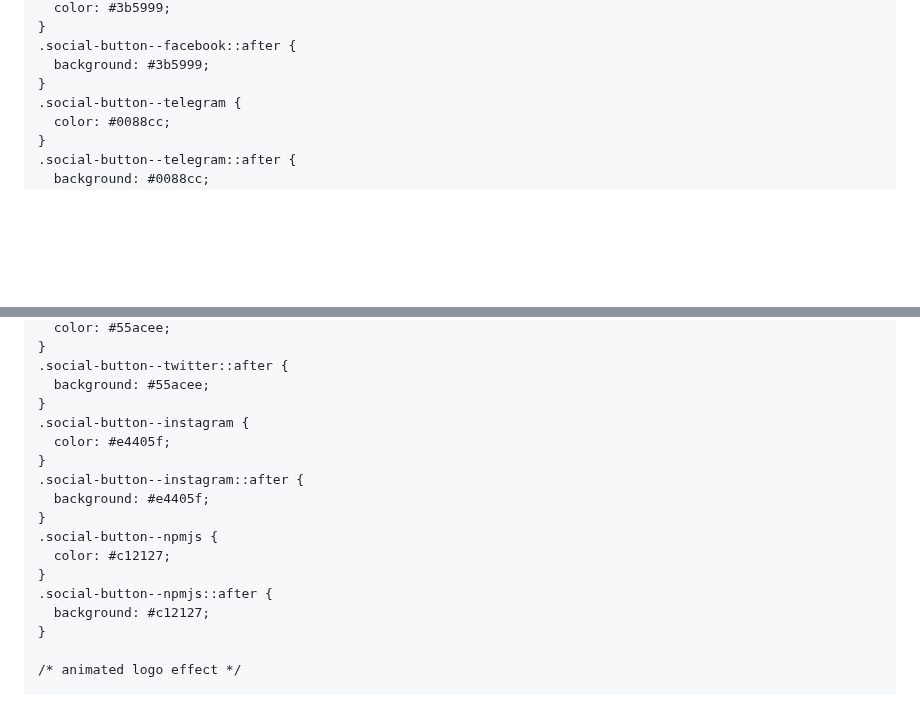
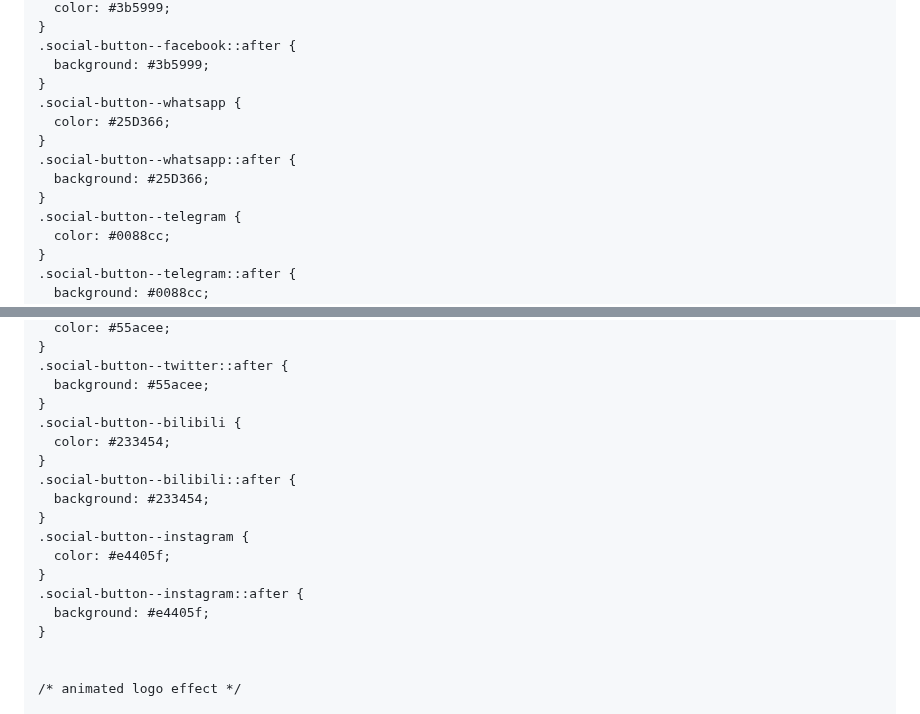
Before and after one commit to Shubh4999/ChromeCustomizedHomePage, a Markdown page: README.md, 2 parts joined by grey strips. Drawn GitHub-style; blank space fills up the shorter version.

```diff
--- a/README.md
+++ b/README.md
@@ -643,6 +643,12 @@ button, a, input {
 .social-button--facebook::after {
   background: #3b5999;
 }
+.social-button--whatsapp {
+  color: #25D366;
+}
+.social-button--whatsapp::after {
+  background: #25D366;
+}
 .social-button--telegram {
   color: #0088cc;
 }
@@ -661,18 +667,19 @@ button, a, input {
 .social-button--twitter::after {
   background: #55acee;
 }
+.social-button--bilibili {
+  color: #233454;
+}
+.social-button--bilibili::after {
+  background: #233454;
+}
 .social-button--instagram {
   color: #e4405f;
 }
 .social-button--instagram::after {
   background: #e4405f;
 }
-.social-button--npmjs {
-  color: #c12127;
-}
-.social-button--npmjs::after {
-  background: #c12127;
-}
+
 
 /* animated logo effect */
 
```
